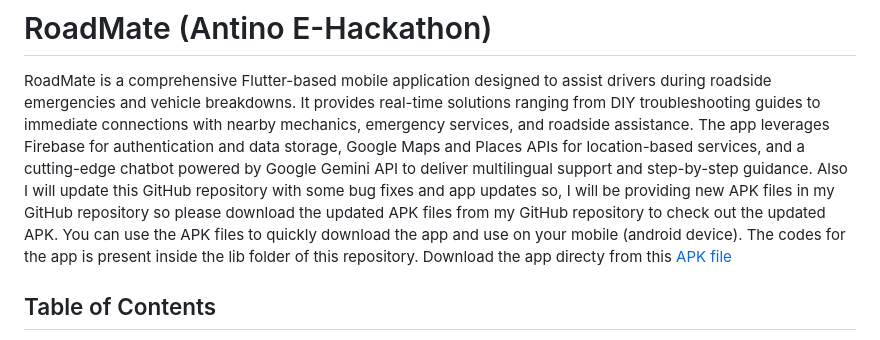
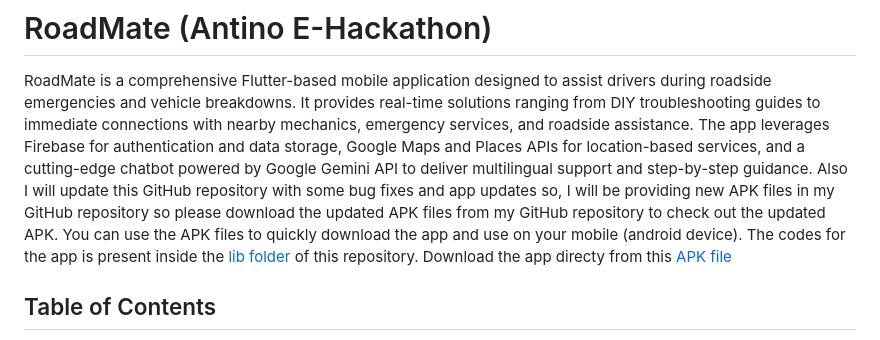
Before and after one commit to avgvcoding/hackathon-RoadMate, a Markdown page: README.md, the part around the change. Drawn GitHub-style.

```diff
--- a/README.md
+++ b/README.md
@@ -1,7 +1,7 @@
 # RoadMate (Antino E-Hackathon)
 
 RoadMate is a comprehensive Flutter-based mobile application designed to assist drivers during roadside emergencies and vehicle breakdowns. It provides real-time solutions ranging from DIY troubleshooting guides to immediate connections with nearby mechanics, emergency services, and roadside assistance. The app leverages Firebase for authentication and data storage, Google Maps and Places APIs for location-based services, and a cutting-edge chatbot powered by Google Gemini API to deliver multilingual support and step-by-step guidance. Also I will update this GitHub repository with some bug fixes and app updates so, I will be providing new APK files in my GitHub repository so please download the updated APK files from my GitHub repository to check out the updated APK. You can use the APK files to quickly download the app and use on your mobile (android device).
-The codes for the app is present inside the lib folder of this repository.
+The codes for the app is present inside the [lib folder](lib/) of this repository.
 Download the app directy from this [APK file](app-release.apk)
 
 ## Table of Contents
```
